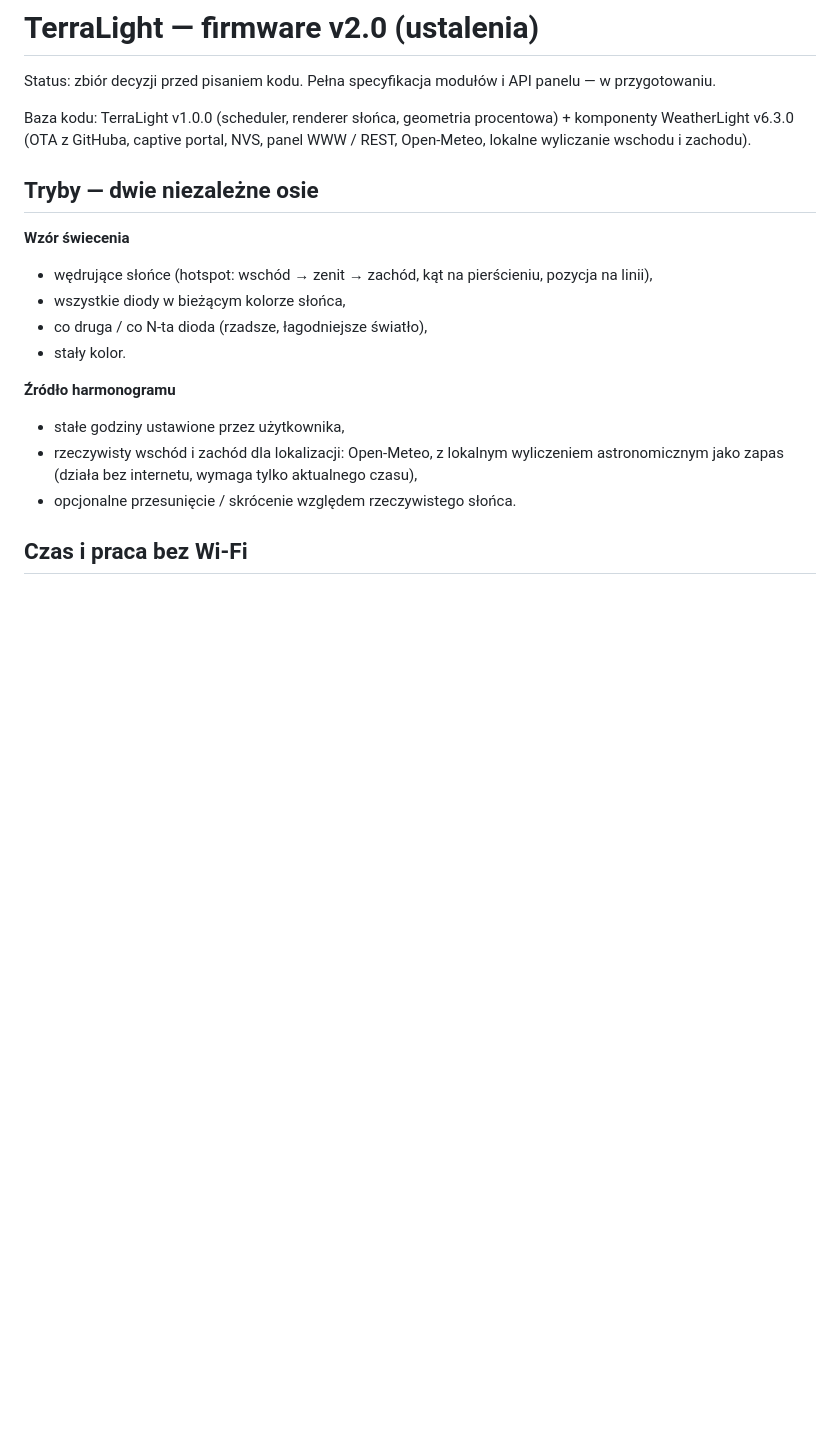
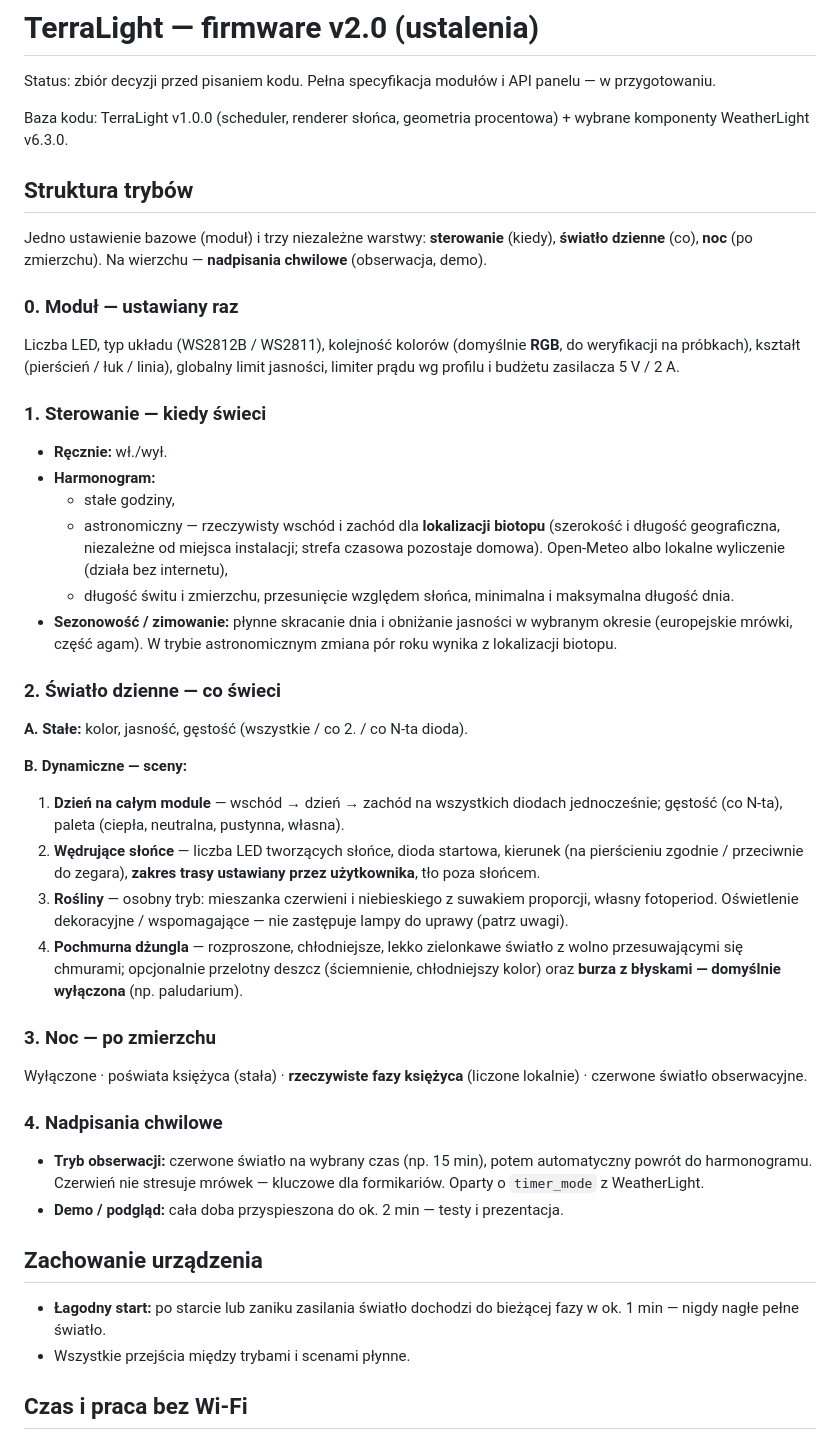
Before and after one commit to Bacman88/TerraLight, a Markdown page: docs/FIRMWARE.md, the part around one of its changes. Drawn GitHub-style; blank space fills up the shorter version.

Commit message:
docs: firmware v2.0 mode structure, observation mode, biotope location, seasons
Co-Authored-By: Claude Opus 5.5 <noreply@anthropic.com>
Claude-Session: https://claude.ai/code/session_011xrhtcpPCLVqz5j5FtXSAa

```diff
--- a/docs/FIRMWARE.md
+++ b/docs/FIRMWARE.md
@@ -2,19 +2,41 @@
 
 Status: zbiór decyzji przed pisaniem kodu. Pełna specyfikacja modułów i API panelu — w przygotowaniu.
 
-Baza kodu: TerraLight v1.0.0 (scheduler, renderer słońca, geometria procentowa) + komponenty WeatherLight v6.3.0 (OTA z GitHuba, captive portal, NVS, panel WWW / REST, Open-Meteo, lokalne wyliczanie wschodu i zachodu).
+Baza kodu: TerraLight v1.0.0 (scheduler, renderer słońca, geometria procentowa) + wybrane komponenty WeatherLight v6.3.0.
 
-## Tryby — dwie niezależne osie
-**Wzór świecenia**
-- wędrujące słońce (hotspot: wschód → zenit → zachód, kąt na pierścieniu, pozycja na linii),
-- wszystkie diody w bieżącym kolorze słońca,
-- co druga / co N-ta dioda (rzadsze, łagodniejsze światło),
-- stały kolor.
+## Struktura trybów
+Jedno ustawienie bazowe (moduł) i trzy niezależne warstwy: **sterowanie** (kiedy), **światło dzienne** (co), **noc** (po zmierzchu). Na wierzchu — **nadpisania chwilowe** (obserwacja, demo).
 
-**Źródło harmonogramu**
-- stałe godziny ustawione przez użytkownika,
-- rzeczywisty wschód i zachód dla lokalizacji: Open-Meteo, z lokalnym wyliczeniem astronomicznym jako zapas (działa bez internetu, wymaga tylko aktualnego czasu),
-- opcjonalne przesunięcie / skrócenie względem rzeczywistego słońca.
+### 0. Moduł — ustawiany raz
+Liczba LED, typ układu (WS2812B / WS2811), kolejność kolorów (domyślnie **RGB**, do weryfikacji na próbkach), kształt (pierścień / łuk / linia), globalny limit jasności, limiter prądu wg profilu i budżetu zasilacza 5 V / 2 A.
+
+### 1. Sterowanie — kiedy świeci
+- **Ręcznie:** wł./wył.
+- **Harmonogram:**
+  - stałe godziny,
+  - astronomiczny — rzeczywisty wschód i zachód dla **lokalizacji biotopu** (szerokość i długość geograficzna, niezależne od miejsca instalacji; strefa czasowa pozostaje domowa). Open-Meteo albo lokalne wyliczenie (działa bez internetu),
+  - długość świtu i zmierzchu, przesunięcie względem słońca, minimalna i maksymalna długość dnia.
+- **Sezonowość / zimowanie:** płynne skracanie dnia i obniżanie jasności w wybranym okresie (europejskie mrówki, część agam). W trybie astronomicznym zmiana pór roku wynika z lokalizacji biotopu.
+
+### 2. Światło dzienne — co świeci
+**A. Stałe:** kolor, jasność, gęstość (wszystkie / co 2. / co N-ta dioda).
+
+**B. Dynamiczne — sceny:**
+1. **Dzień na całym module** — wschód → dzień → zachód na wszystkich diodach jednocześnie; gęstość (co N-ta), paleta (ciepła, neutralna, pustynna, własna).
+2. **Wędrujące słońce** — liczba LED tworzących słońce, dioda startowa, kierunek (na pierścieniu zgodnie / przeciwnie do zegara), **zakres trasy ustawiany przez użytkownika**, tło poza słońcem.
+3. **Rośliny** — osobny tryb: mieszanka czerwieni i niebieskiego z suwakiem proporcji, własny fotoperiod. Oświetlenie dekoracyjne / wspomagające — nie zastępuje lampy do uprawy (patrz uwagi).
+4. **Pochmurna dżungla** — rozproszone, chłodniejsze, lekko zielonkawe światło z wolno przesuwającymi się chmurami; opcjonalnie przelotny deszcz (ściemnienie, chłodniejszy kolor) oraz **burza z błyskami — domyślnie wyłączona** (np. paludarium).
+
+### 3. Noc — po zmierzchu
+Wyłączone · poświata księżyca (stała) · **rzeczywiste fazy księżyca** (liczone lokalnie) · czerwone światło obserwacyjne.
+
+### 4. Nadpisania chwilowe
+- **Tryb obserwacji:** czerwone światło na wybrany czas (np. 15 min), potem automatyczny powrót do harmonogramu. Czerwień nie stresuje mrówek — kluczowe dla formikariów. Oparty o `timer_mode` z WeatherLight.
+- **Demo / podgląd:** cała doba przyspieszona do ok. 2 min — testy i prezentacja.
+
+## Zachowanie urządzenia
+- **Łagodny start:** po starcie lub zaniku zasilania światło dochodzi do bieżącej fazy w ok. 1 min — nigdy nagłe pełne światło.
+- Wszystkie przejścia między trybami i scenami płynne.
 
 ## Czas i praca bez Wi-Fi
 - NTP, gdy jest sieć; strefa czasowa jako reguła POSIX przez `configTzTime()` (domyślnie `CET-1CEST,M3.5.0,M10.5.0/3`), wybór strefy w panelu.
```
Also changed, not shown: other parts of docs/FIRMWARE.md (+8 -5 lines).
